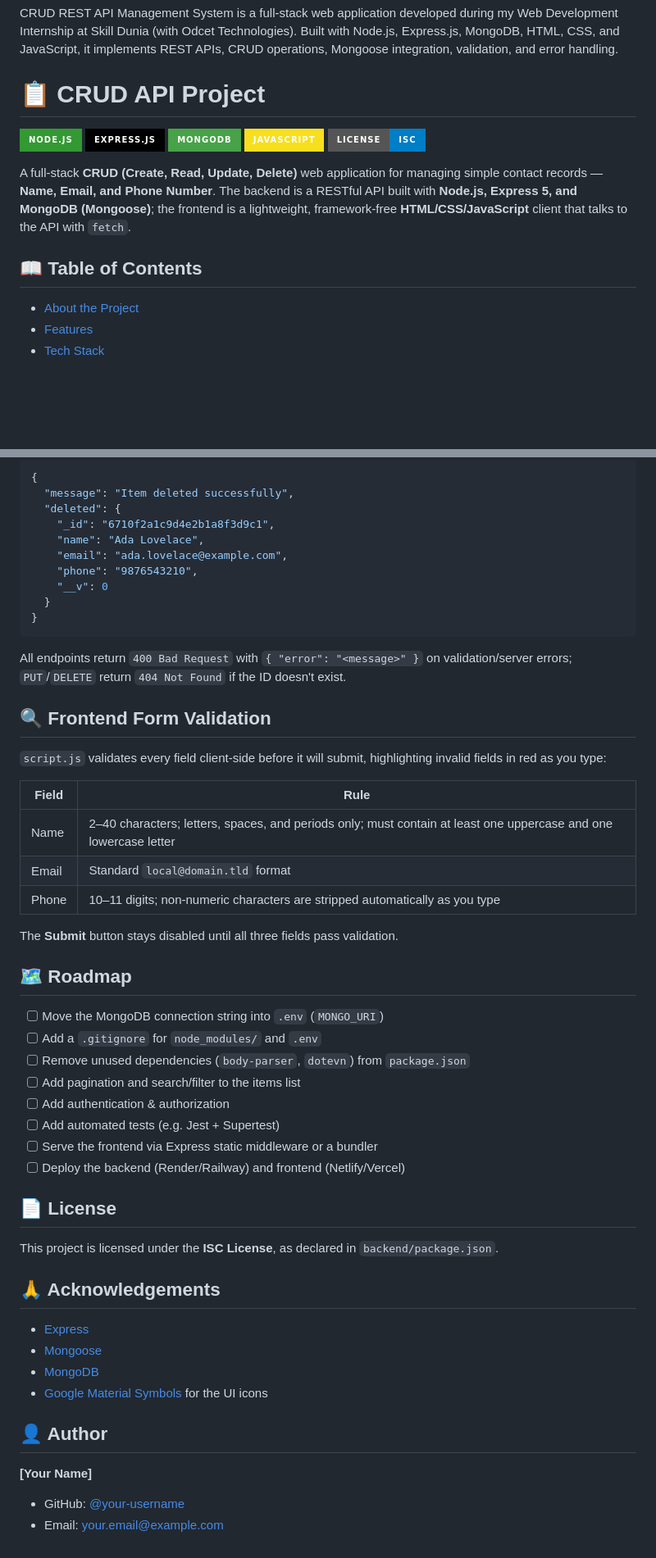
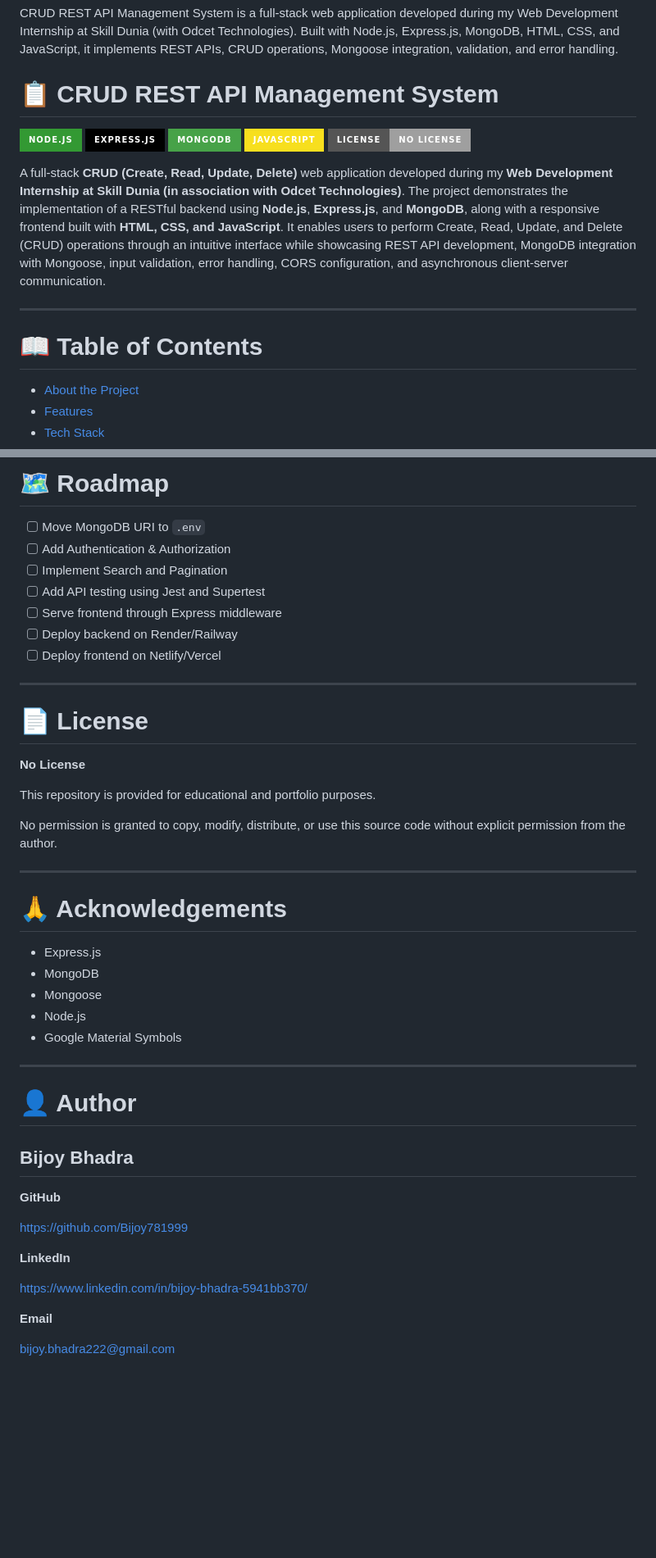
Before and after one commit to Bijoy781999/CRUD-REST-API-Management-System, a Markdown page: README.md, 2 parts joined by grey strips. Shown at 82% size. Rendered like a GitHub page; folded sections open; badges without logos; blank space fills up the shorter version.

Commit message:
Revise README for clarity and detail
Updated project description, license information, and added detailed features and prerequisites. Improved formatting and organization of the README content.

````diff
--- a/README.md
+++ b/README.md
@@ -1,16 +1,18 @@
 # CRUD-REST-API-Management-System
 CRUD REST API Management System is a full-stack web application developed during my Web Development Internship at Skill Dunia (with Odcet Technologies). Built with Node.js, Express.js, MongoDB, HTML, CSS, and JavaScript, it implements REST APIs, CRUD operations, Mongoose integration, validation, and error handling.
-# 📋 CRUD API Project
+# 📋 CRUD REST API Management System
 
 ![Node.js](https://img.shields.io/badge/Node.js-339933?style=for-the-badge&logo=node.js&logoColor=white)
 ![Express.js](https://img.shields.io/badge/Express.js-000000?style=for-the-badge&logo=express&logoColor=white)
 ![MongoDB](https://img.shields.io/badge/MongoDB-47A248?style=for-the-badge&logo=mongodb&logoColor=white)
 ![JavaScript](https://img.shields.io/badge/JavaScript-F7DF1E?style=for-the-badge&logo=javascript&logoColor=black)
-![License](https://img.shields.io/badge/License-ISC-blue?style=for-the-badge)
+![License](https://img.shields.io/badge/License-No%20License-lightgrey?style=for-the-badge)
 
-A full-stack **CRUD (Create, Read, Update, Delete)** web application for managing simple contact records — **Name, Email, and Phone Number**. The backend is a RESTful API built with **Node.js, Express 5, and MongoDB (Mongoose)**; the frontend is a lightweight, framework-free **HTML/CSS/JavaScript** client that talks to the API with `fetch`.
+A full-stack **CRUD (Create, Read, Update, Delete)** web application developed during my **Web Development Internship at Skill Dunia (in association with Odcet Technologies)**. The project demonstrates the implementation of a RESTful backend using **Node.js**, **Express.js**, and **MongoDB**, along with a responsive frontend built with **HTML, CSS, and JavaScript**. It enables users to perform Create, Read, Update, and Delete (CRUD) operations through an intuitive interface while showcasing REST API development, MongoDB integration with Mongoose, input validation, error handling, CORS configuration, and asynchronous client-server communication.
 
-## 📖 Table of Contents
+---
+
+# 📖 Table of Contents
 
 - [About the Project](#about-the-project)
 - [Features](#features)
@@ -236,57 +296,48 @@ curl -X DELETE http://localhost:5000/api/items/6710f2a1c9d4e2b1a8f3d9c1
 
-```json
-{
-  "message": "Item deleted successfully",
-  "deleted": {
-    "_id": "6710f2a1c9d4e2b1a8f3d9c1",
-    "name": "Ada Lovelace",
-    "email": "ada.lovelace@example.com",
-    "phone": "9876543210",
-    "__v": 0
-  }
-}
-```
+# 🗺️ Roadmap
 
-</details>
+- [ ] Move MongoDB URI to `.env`
+- [ ] Add Authentication & Authorization
+- [ ] Implement Search and Pagination
+- [ ] Add API testing using Jest and Supertest
+- [ ] Serve frontend through Express middleware
+- [ ] Deploy backend on Render/Railway
+- [ ] Deploy frontend on Netlify/Vercel
 
-All endpoints return `400 Bad Request` with `{ "error": "<message>" }` on validation/server errors; `PUT`/`DELETE` return `404 Not Found` if the ID doesn't exist.
+---
 
-## 🔍 Frontend Form Validation
+# 📄 License
 
-`script.js` validates every field client-side before it will submit, highlighting invalid fields in red as you type:
+**No License**
 
-| Field | Rule |
-|---|---|
-| Name | 2–40 characters; letters, spaces, and periods only; must contain at least one uppercase and one lowercase letter |
-| Email | Standard `local@domain.tld` format |
-| Phone | 10–11 digits; non-numeric characters are stripped automatically as you type |
+This repository is provided for educational and portfolio purposes.
 
-The **Submit** button stays disabled until all three fields pass validation.
+No permission is granted to copy, modify, distribute, or use this source code without explicit permission from the author.
 
-## 🗺️ Roadmap
+---
 
-- [ ] Move the MongoDB connection string into `.env` (`MONGO_URI`)
-- [ ] Add a `.gitignore` for `node_modules/` and `.env`
-- [ ] Remove unused dependencies (`body-parser`, `dotevn`) from `package.json`
-- [ ] Add pagination and search/filter to the items list
-- [ ] Add authentication & authorization
-- [ ] Add automated tests (e.g. Jest + Supertest)
-- [ ] Serve the frontend via Express static middleware or a bundler
-- [ ] Deploy the backend (Render/Railway) and frontend (Netlify/Vercel)
+# 🙏 Acknowledgements
 
-## 📄 License
+- Express.js
+- MongoDB
+- Mongoose
+- Node.js
+- Google Material Symbols
 
-This project is licensed under the **ISC License**, as declared in `backend/package.json`.
+---
 
-## 🙏 Acknowledgements
+# 👤 Author
 
-- [Express](https://expressjs.com/)
-- [Mongoose](https://mongoosejs.com/)
-- [MongoDB](https://www.mongodb.com/)
-- [Google Material Symbols](https://fonts.google.com/icons) for the UI icons
+## Bijoy Bhadra
 
-## 👤 Author
+**GitHub**
 
-**[Your Name]**
-- GitHub: [@your-username](https://github.com/your-username)
-- Email: your.email@example.com
+https://github.com/Bijoy781999
+
+**LinkedIn**
+
+https://www.linkedin.com/in/bijoy-bhadra-5941bb370/
+
+**Email**
+
+bijoy.bhadra222@gmail.com
````
Also changed, not shown: other parts of README.md (+188 -130 lines).
